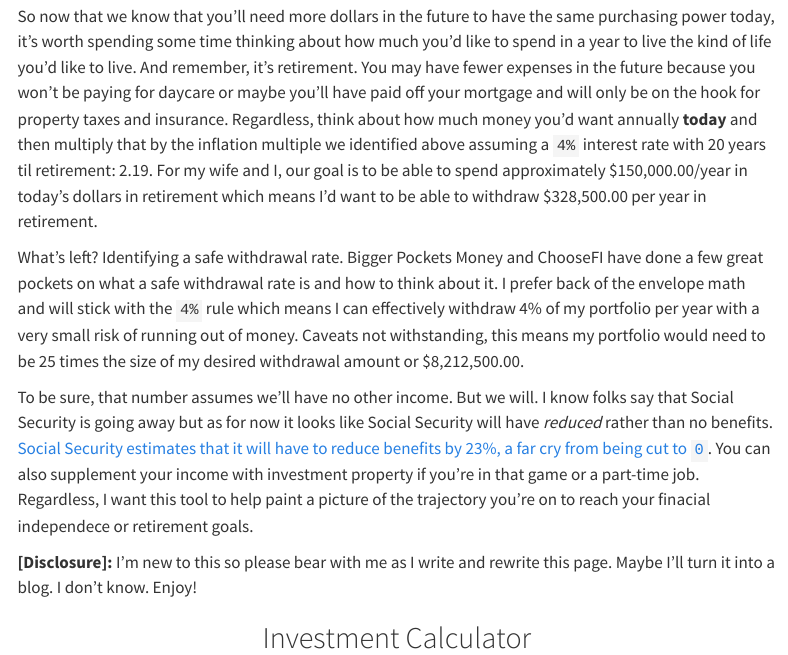
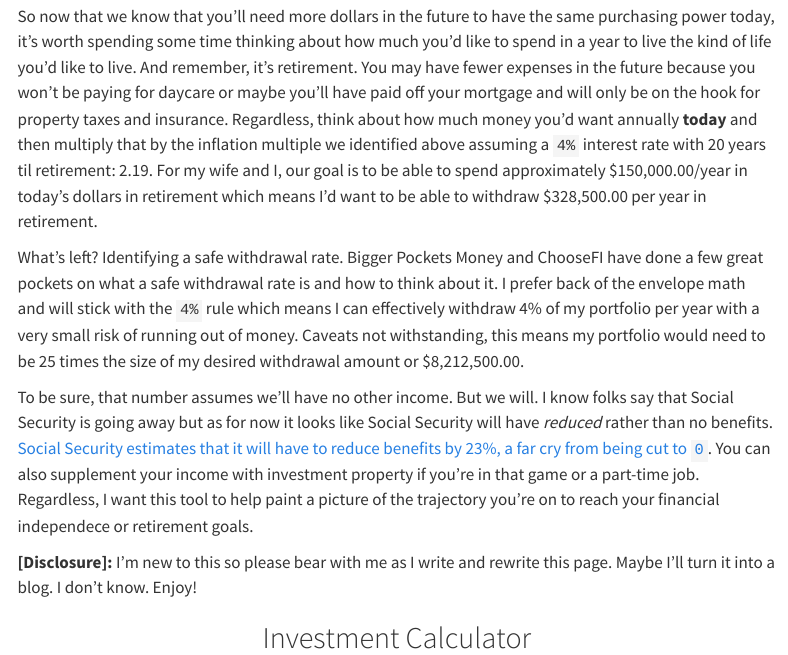
Before and after one commit to pezeshka/interests, a Quarto document (investment_calculator.qmd): the page in a window 1100 px wide, from 1080 px down. Rendered offline with R 4.5, knitr and Pandoc in place of Quarto, with nearby package versions; menus at the side of the page are left out.

Commit message:
forgot to render everything

```diff
--- a/investment_calculator.qmd
+++ b/investment_calculator.qmd
@@ -49,7 +49,7 @@ So now that we know that you'll need more dollars in the future to have the same
 
 What's left? Identifying a safe withdrawal rate. Bigger Pockets Money and ChooseFI have done a few great pockets on what a safe withdrawal rate is and how to think about it. I prefer back of the envelope math and will stick with the `4%` rule which means I can effectively withdraw 4% of my portfolio per year with a very small risk of running out of money. Caveats not withstanding, this means my portfolio would need to be 25 times the size of my desired withdrawal amount or `r scales::label_dollar(accuracy = 0.01)(portfolio_needed)`.
 
-To be sure, that number assumes we'll have no other income. But we will. I know folks say that Social Security is going away but as for now it looks like Social Security will have *reduced* rather than no benefits. [Social Security estimates that it will have to reduce benefits by 23%, a far cry from being cut to `0`](https://www.npr.org/2025/06/18/nx-s1-5436828/social-security-benefits-cut-congress). You can also supplement your income with investment property if you're in that game or a part-time job. Regardless, I want this tool to help paint a picture of the trajectory you're on to reach your finacial independece or retirement goals.
+To be sure, that number assumes we'll have no other income. But we will. I know folks say that Social Security is going away but as for now it looks like Social Security will have *reduced* rather than no benefits. [Social Security estimates that it will have to reduce benefits by 23%, a far cry from being cut to `0`](https://www.npr.org/2025/06/18/nx-s1-5436828/social-security-benefits-cut-congress). You can also supplement your income with investment property if you're in that game or a part-time job. Regardless, I want this tool to help paint a picture of the trajectory you're on to reach your financial independece or retirement goals.
 
 **[Disclosure]:** I'm new to this so please bear with me as I write and rewrite this page. Maybe I'll turn it into a blog. I don't know. Enjoy!
 
```
Also changed, not shown: docs/search.json, 6 other files.
